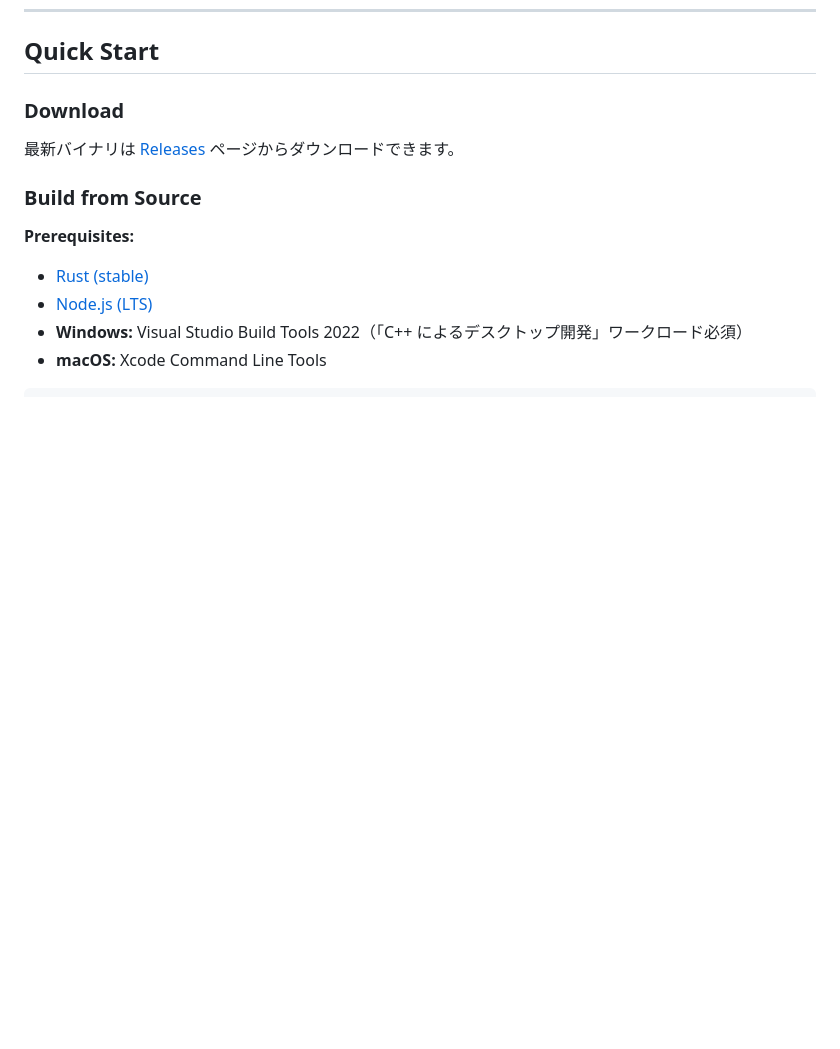
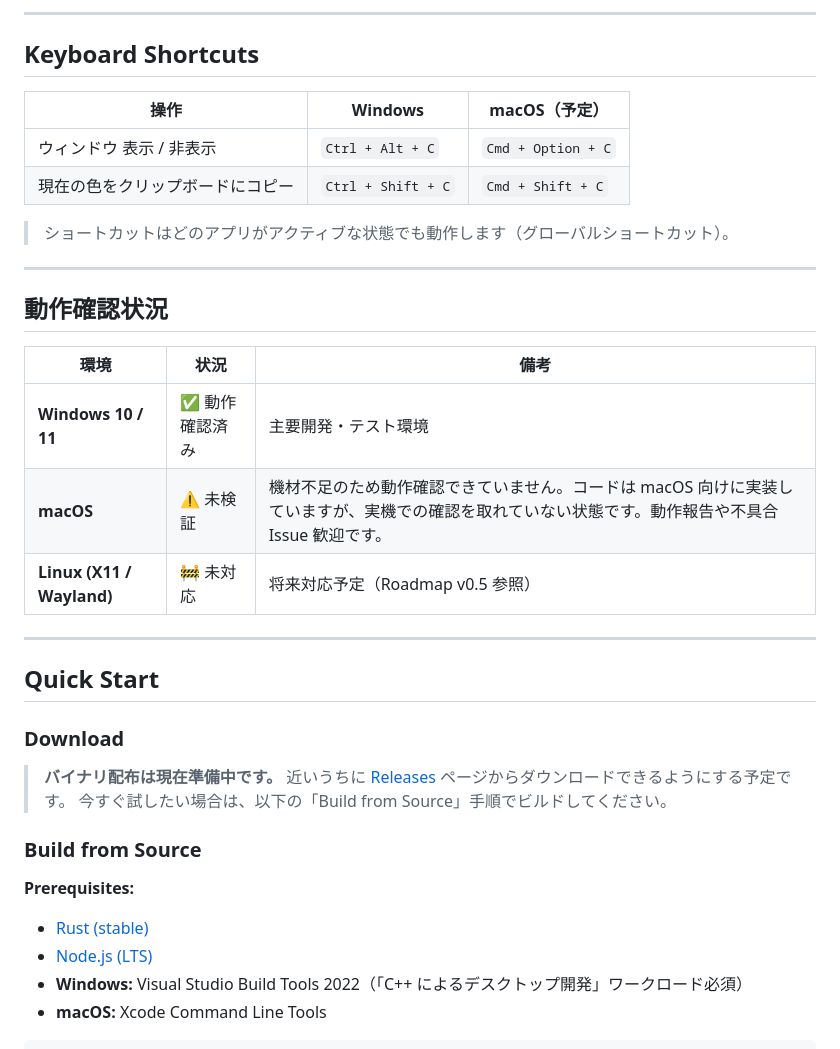
Before and after one commit to suzuki-black/pixel-lens, a Markdown page: README.md, the part around one of its changes. GitHub-like rendering; blank space fills up the shorter version.

```diff
--- a/README.md
+++ b/README.md
@@ -31,8 +64,33 @@
+---
+
+## Keyboard Shortcuts
+
+| 操作 | Windows | macOS（予定） |
+|---|---|---|
+| ウィンドウ 表示 / 非表示 | `Ctrl + Alt + C` | `Cmd + Option + C` |
+| 現在の色をクリップボードにコピー | `Ctrl + Shift + C` | `Cmd + Shift + C` |
+
+> ショートカットはどのアプリがアクティブな状態でも動作します（グローバルショートカット）。
+
+---
+
+## 動作確認状況
+
+| 環境 | 状況 | 備考 |
+|---|---|---|
+| **Windows 10 / 11** | ✅ 動作確認済み | 主要開発・テスト環境 |
+| **macOS** | ⚠️ 未検証 | 機材不足のため動作確認できていません。コードは macOS 向けに実装していますが、実機での確認を取れていない状態です。動作報告や不具合 Issue 歓迎です。 |
+| **Linux (X11 / Wayland)** | 🚧 未対応 | 将来対応予定（Roadmap v0.5 参照） |
+
+---
+
 ## Quick Start
 
 ### Download
 
-最新バイナリは [Releases](https://github.com/suzuki-black/pixel-lens/releases) ページからダウンロードできます。
+> **バイナリ配布は現在準備中です。**
+> 近いうちに [Releases](https://github.com/suzuki-black/pixel-lens/releases) ページからダウンロードできるようにする予定です。
+> 今すぐ試したい場合は、以下の「Build from Source」手順でビルドしてください。
 
 ### Build from Source
 
```
Also changed, not shown: other parts of README.md (+63 -44 lines).
